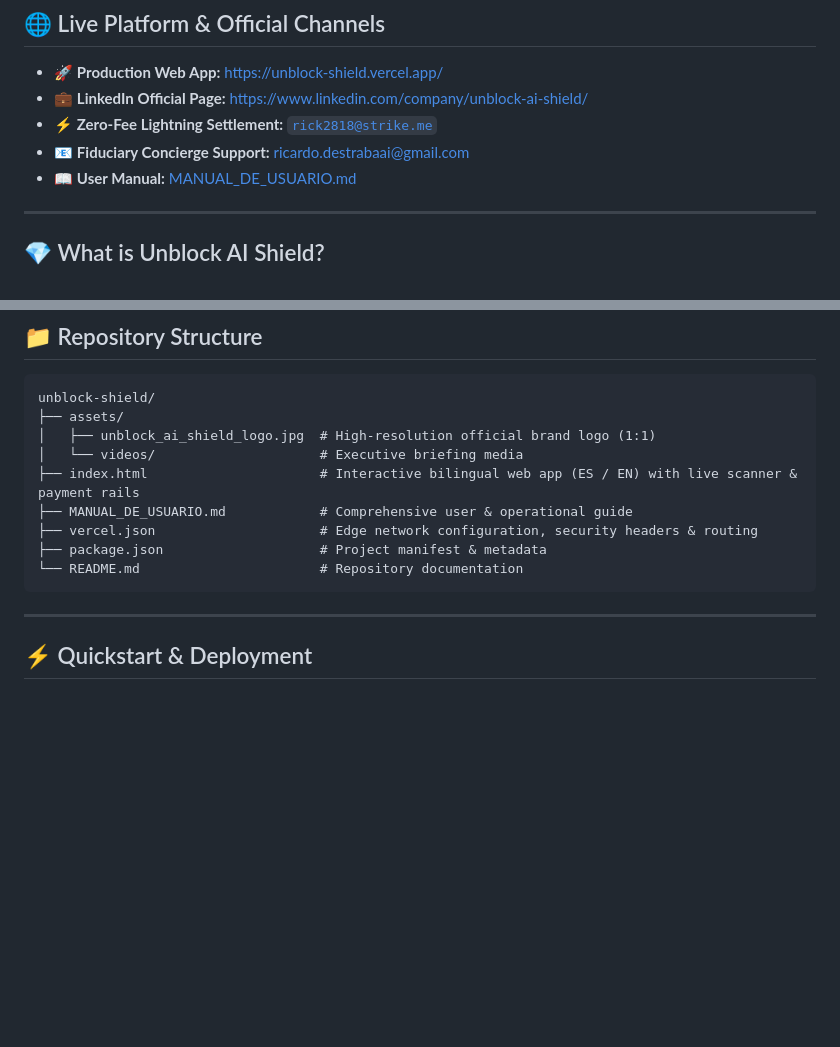
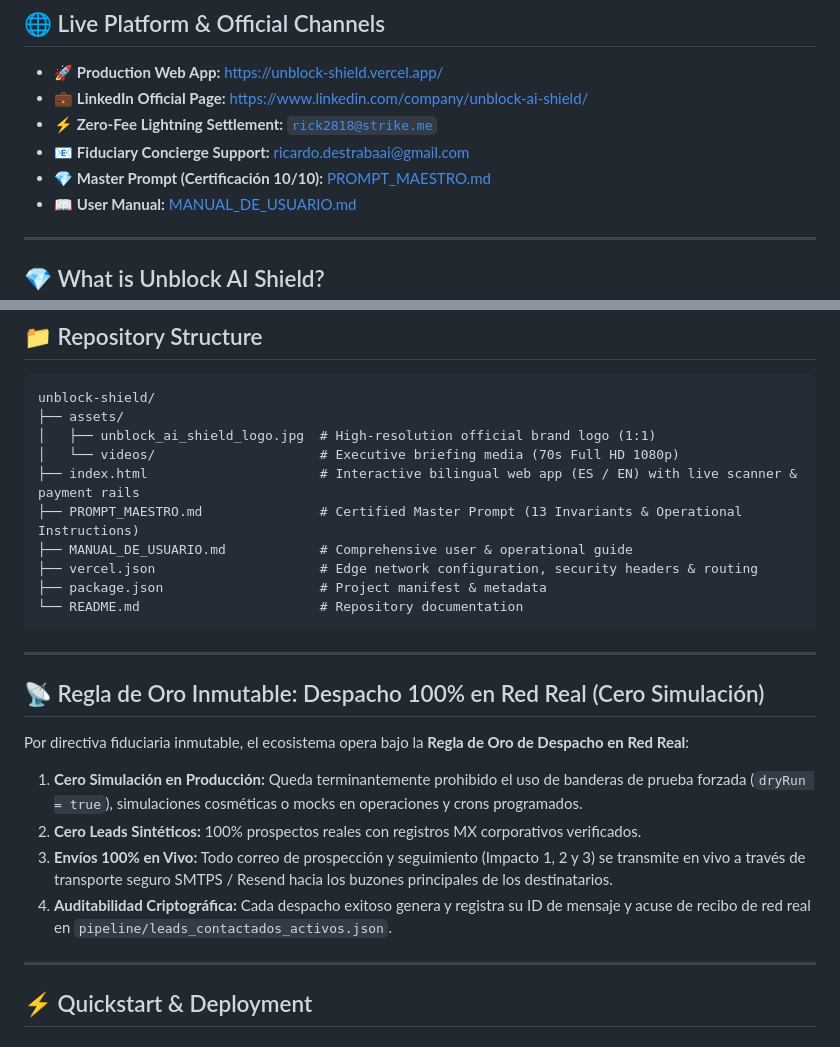
Before and after one commit to Rick2818/UnblockAI-Shield, a Markdown page: README.md, 2 parts joined by grey strips. Drawn GitHub-style; blank space fills up the shorter version.

Commit message:
docs: add PROMPT_MAESTRO.md and update README.md with Invariant 12/13 - Regla de Oro de Despacho en Red Real

````diff
--- a/README.md
+++ b/README.md
@@ -18,6 +18,7 @@
 * 💼 **LinkedIn Official Page:** [https://www.linkedin.com/company/unblock-ai-shield/](https://www.linkedin.com/company/unblock-ai-shield/)
 * ⚡ **Zero-Fee Lightning Settlement:** [`rick2818@strike.me`](https://strike.me/rick2818)
 * 📧 **Fiduciary Concierge Support:** [ricardo.destrabaai@gmail.com](mailto:ricardo.destrabaai@gmail.com)
+* 💎 **Master Prompt (Certificación 10/10):** [PROMPT_MAESTRO.md](./PROMPT_MAESTRO.md)
 * 📖 **User Manual:** [MANUAL_DE_USUARIO.md](./MANUAL_DE_USUARIO.md)
 
 ---
@@ -59,13 +60,24 @@ We don't sell theoretical consulting or 40-page PDF reports. We deliver **ready-
 unblock-shield/
 ├── assets/
 │   ├── unblock_ai_shield_logo.jpg  # High-resolution official brand logo (1:1)
-│   └── videos/                     # Executive briefing media
+│   └── videos/                     # Executive briefing media (70s Full HD 1080p)
 ├── index.html                      # Interactive bilingual web app (ES / EN) with live scanner & payment rails
+├── PROMPT_MAESTRO.md               # Certified Master Prompt (13 Invariants & Operational Instructions)
 ├── MANUAL_DE_USUARIO.md            # Comprehensive user & operational guide
 ├── vercel.json                     # Edge network configuration, security headers & routing
 ├── package.json                    # Project manifest & metadata
 └── README.md                       # Repository documentation
 ```
+
+---
+
+## 📡 Regla de Oro Inmutable: Despacho 100% en Red Real (Cero Simulación)
+
+Por directiva fiduciaria inmutable, el ecosistema opera bajo la **Regla de Oro de Despacho en Red Real**:
+1. **Cero Simulación en Producción:** Queda terminantemente prohibido el uso de banderas de prueba forzada (`dryRun = true`), simulaciones cosméticas o mocks en operaciones y crons programados.
+2. **Cero Leads Sintéticos:** 100% prospectos reales con registros MX corporativos verificados.
+3. **Envíos 100% en Vivo:** Todo correo de prospección y seguimiento (Impacto 1, 2 y 3) se transmite en vivo a través de transporte seguro SMTPS / Resend hacia los buzones principales de los destinatarios.
+4. **Auditabilidad Criptográfica:** Cada despacho exitoso genera y registra su ID de mensaje y acuse de recibo de red real en `pipeline/leads_contactados_activos.json`.
 
 ---
 
````
Also changed, not shown: PROMPT_MAESTRO.md (added, +88 -0 lines).
